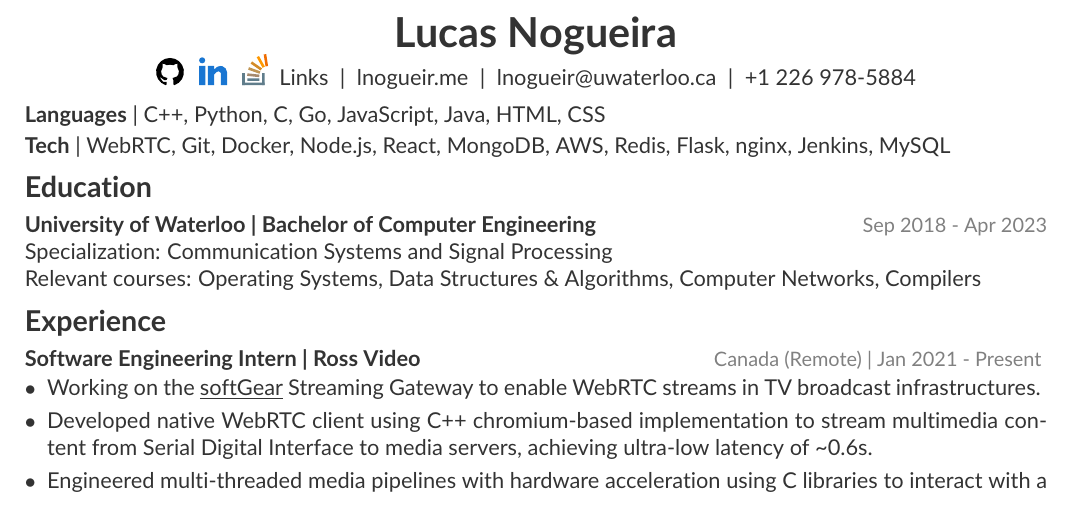
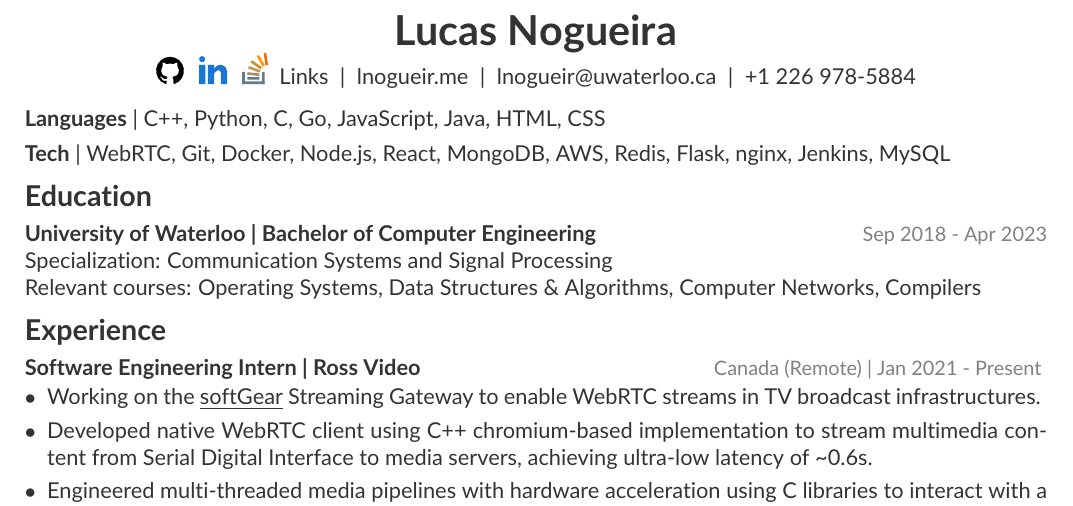
Before and after one commit to smitmehta13/smitmehta13, a LaTeX CV (src/assets/resume/resume.tex): part of the page, cut so that both start at the same text. The pictures show the PDF file src/assets/resume/lucas_nogueira_resume.pdf that the author committed with the source.

Commit message:
adjust lang&tech spacing

```diff
--- a/src/assets/resume/resume.tex
+++ b/src/assets/resume/resume.tex
@@ -54,11 +54,11 @@
 %----------------------------------------------------------------------------------------
 %	SKILLS SECTION
 %----------------------------------------------------------------------------------------
-\vspace{-.15cm}
+\vspace{-.05cm}
 \begin{rSubsection}{\textbf{Languages} | \normalfont{C++, Python, C, Go, JavaScript, Java, HTML, CSS}{}}{}{}
 
 \end{rSubsection}
-\vspace{-.25cm}
+\vspace{-.20cm}
 \begin{rSubsection}{\textbf{Tech} | \normalfont{WebRTC, Git, Docker, Node.js, React, MongoDB, AWS, Redis, Flask, nginx, Jenkins, MySQL}{}}{}{}
 
 \end{rSubsection}
```
Also changed, not shown: src/assets/resume/lucas_nogueira_resume.pdf, src/assets/resume/resume.tex (2 more changed lines).
